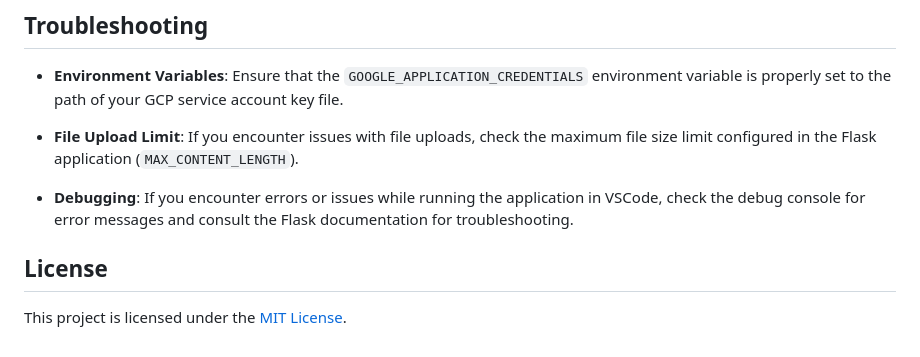
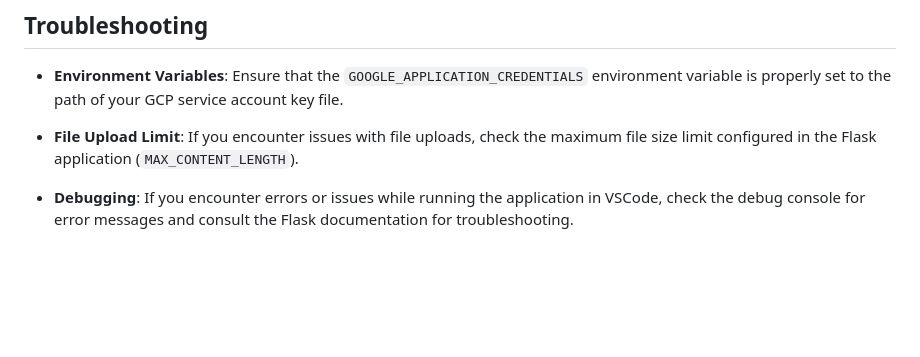
Before and after one commit to bhavitha97/Speech-Recognition, a Markdown page: README.md, the part around the change. Drawn GitHub-style; blank space fills up the shorter version.

```diff
--- a/README.md
+++ b/README.md
@@ -68,7 +68,3 @@ To run the Flask application in VSCode, follow these steps:
 - **File Upload Limit**: If you encounter issues with file uploads, check the maximum file size limit configured in the Flask application (`MAX_CONTENT_LENGTH`).
 
 - **Debugging**: If you encounter errors or issues while running the application in VSCode, check the debug console for error messages and consult the Flask documentation for troubleshooting.
-
-## License
-
-This project is licensed under the [MIT License](LICENSE).
```
